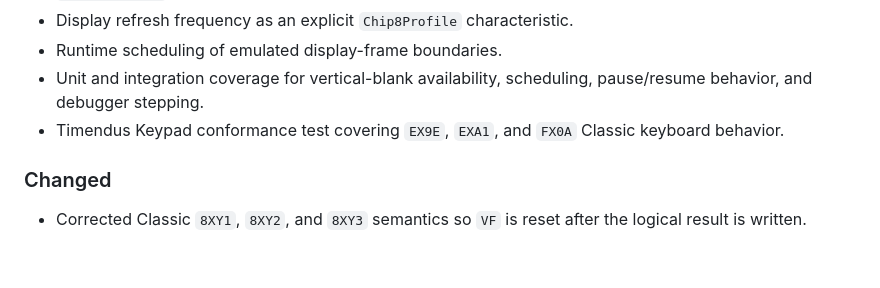
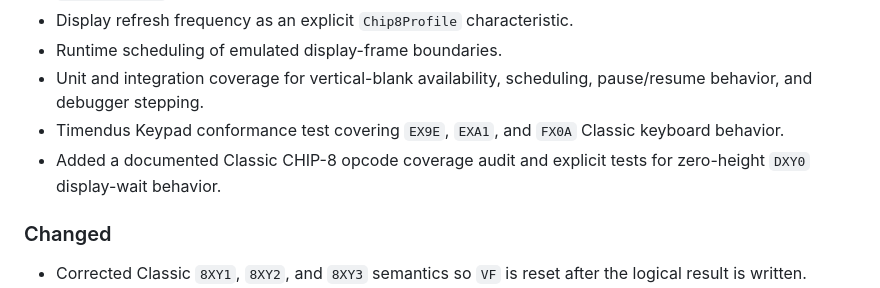
Before and after one commit to fa-ribeiro/Chip8NX, a Markdown page: CHANGELOG.md, the part around the change. GitHub-like rendering; blank space fills up the shorter version.

Commit message:
Add opcode coverage audit entry in changelog

```diff
--- a/CHANGELOG.md
+++ b/CHANGELOG.md
@@ -22,6 +22,7 @@ During the `0.x` development phase:
 - Runtime scheduling of emulated display-frame boundaries.
 - Unit and integration coverage for vertical-blank availability, scheduling, pause/resume behavior, and debugger stepping.
 - Timendus Keypad conformance test covering `EX9E`, `EXA1`, and `FX0A` Classic keyboard behavior.
+- Added a documented Classic CHIP-8 opcode coverage audit and explicit tests for zero-height `DXY0` display-wait behavior.
 
 ### Changed
 
```
